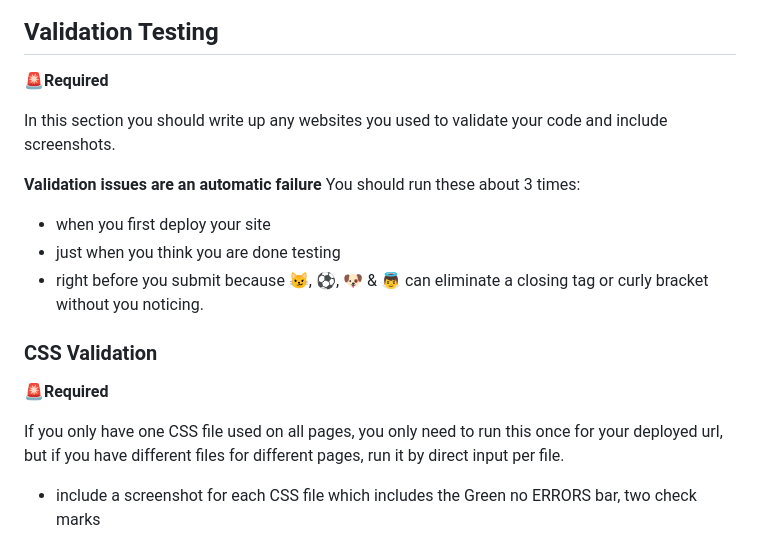
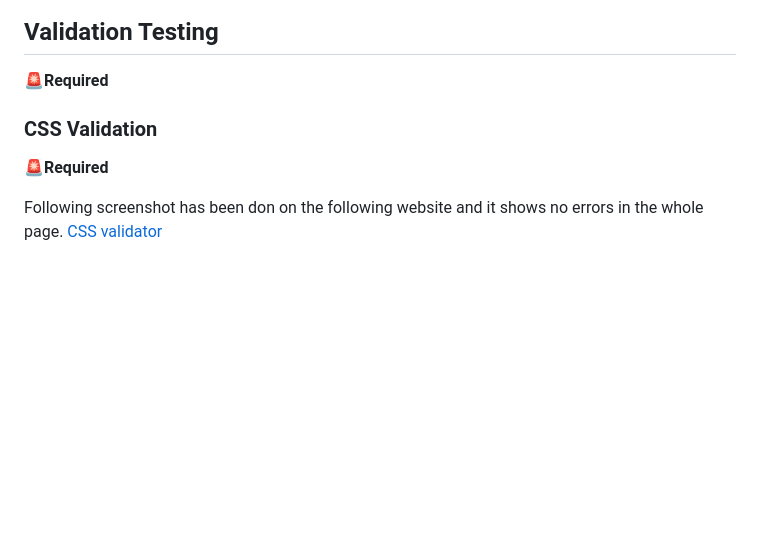
Before and after one commit to AlAliMazen/Wordle-Game, a Markdown page: README.md, the part around one of its changes. GitHub-like rendering; blank space fills up the shorter version.

```diff
--- a/README.md
+++ b/README.md
@@ -171,19 +180,11 @@ If this section grows too long, you may want to split it off into a separate fil
 ## Validation Testing
 🚨**Required**
 
-In this section you should write up any websites you used to validate your code and include screenshots.
 
-**Validation issues are an automatic failure** You should run these about 3 times:
-- when you first deploy your site
-- just when you think you are done testing
-- right before you submit because 😼, ⚽, 🐶 & 👼 can eliminate a closing tag or curly bracket without you noticing.
 
 ### CSS Validation
 🚨**Required**
 
-If you only have one CSS file used on all pages, you only need to run this once for your deployed url, but if you have different files for different pages, run it by direct input per file.
-
-- include a screenshot for each CSS file which includes the Green no ERRORS bar,  two check marks
-
+Following screenshot has been don on the following website and it shows no errors in the whole page.
 [CSS validator](https://jigsaw.w3.org/css-validator/)
 
```
Also changed, not shown: other parts of README.md (+32 -22 lines).
